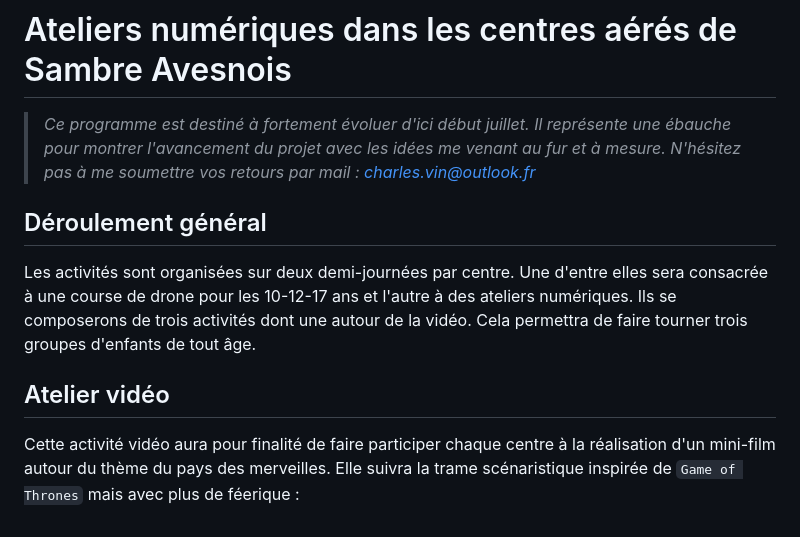
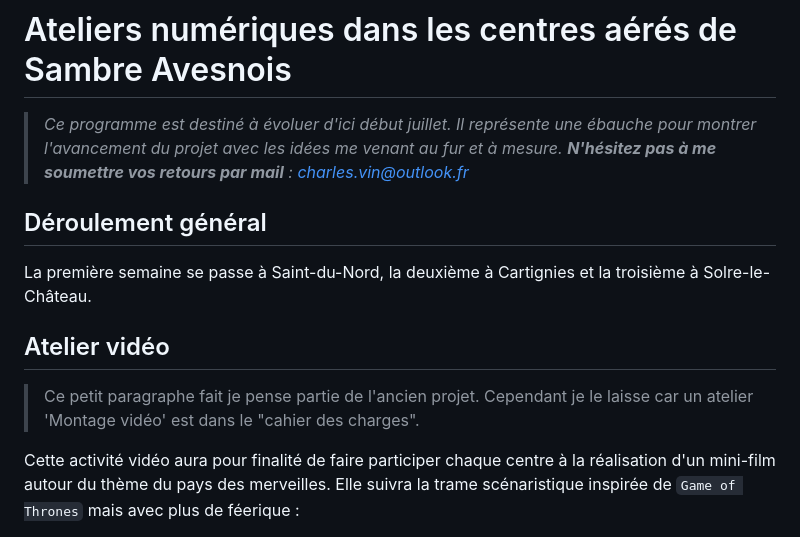
Before and after one commit to CharlesAttend/Ateliers_numerique_centre_aere, a Markdown page: index.md, the part around one of its changes. Rendered like a GitHub page.

```diff
--- a/index.md
+++ b/index.md
@@ -1,11 +1,13 @@
 # Ateliers numériques dans les centres aérés de Sambre Avesnois
 
-> *Ce programme est destiné à fortement évoluer d'ici début juillet. Il représente une ébauche pour montrer l'avancement du projet avec les idées me venant au fur et à mesure. N'hésitez pas à me soumettre vos retours par mail : charles.vin@outlook.fr*
+> *Ce programme est destiné à évoluer d'ici début juillet. Il représente une ébauche pour montrer l'avancement du projet avec les idées me venant au fur et à mesure. **N'hésitez pas à me soumettre vos retours par mail** : charles.vin@outlook.fr*
 
 ## Déroulement général
-Les activités sont organisées sur deux demi-journées par centre. Une d'entre elles sera consacrée à une course de drone pour les 10-12-17 ans et l'autre à des ateliers numériques. Ils se composerons de trois activités dont une autour de la vidéo. Cela permettra de faire tourner trois groupes d'enfants de tout âge.
+La première semaine se passe à Saint-du-Nord, la deuxième à Cartignies et la troisième à Solre-le-Château.
 
 ## Atelier vidéo
+> <span style="color:red;"> Ce petit paragraphe fait je pense partie de l'ancien projet. Cependant je le laisse car un atelier 'Montage vidéo' est dans le "cahier des charges". </span>
+
 Cette activité vidéo aura pour finalité de faire participer chaque centre à la réalisation d'un mini-film autour du thème du pays des merveilles. Elle suivra la trame scénaristique inspirée de `Game of Thrones` mais avec plus de féerique :
 > - La paix en Sambre Avesnois
 > - Rompu par l'enlèvement d'une princesse et l’assassinat du roi d'un des centres
```
Also changed, not shown: other parts of index.md (+20 -3 lines), Other/before_modif.md (added, +37 -0 lines), Other/brouillon.md (added, +24 -0 lines), crayon3D_voiture.png (added), 1 other file.
